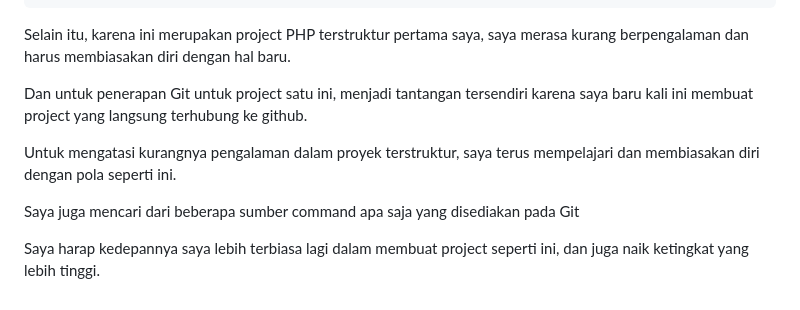
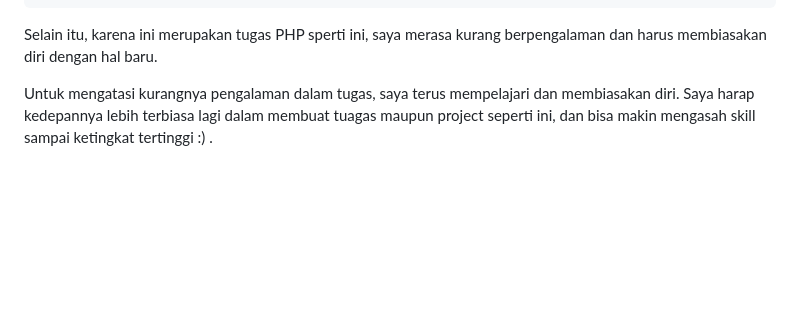
Before and after one commit to MAhyarPratama/UTS_BackEnd, a Markdown page: README.md, the part around the change. GitHub-like rendering; blank space fills up the shorter version.

```diff
--- a/README.md
+++ b/README.md
@@ -109,12 +109,7 @@ Setiap fungsi ini dirancang untuk menangani aspek tertentu dari manajemen data p
     }
 
 
-Selain itu, karena ini merupakan project PHP terstruktur pertama saya, saya merasa kurang berpengalaman dan harus membiasakan diri dengan hal baru.
+Selain itu, karena ini merupakan tugas PHP sperti ini, saya merasa kurang berpengalaman dan harus membiasakan diri dengan hal baru.
 
-Dan untuk penerapan Git untuk project satu ini, menjadi tantangan tersendiri karena saya baru kali ini membuat project yang langsung terhubung ke github.
-
-Untuk mengatasi kurangnya pengalaman dalam proyek terstruktur, saya terus mempelajari dan membiasakan diri dengan pola seperti ini.
-
-Saya juga mencari dari beberapa sumber command apa saja yang disediakan pada Git
-
-Saya harap kedepannya saya lebih terbiasa lagi dalam membuat project seperti ini, dan juga naik ketingkat yang lebih tinggi.
+Untuk mengatasi kurangnya pengalaman dalam tugas, saya terus mempelajari dan membiasakan diri.
+Saya harap kedepannya lebih terbiasa lagi dalam membuat tuagas maupun project seperti ini, dan bisa makin mengasah skill sampai ketingkat tertinggi :) .
```
